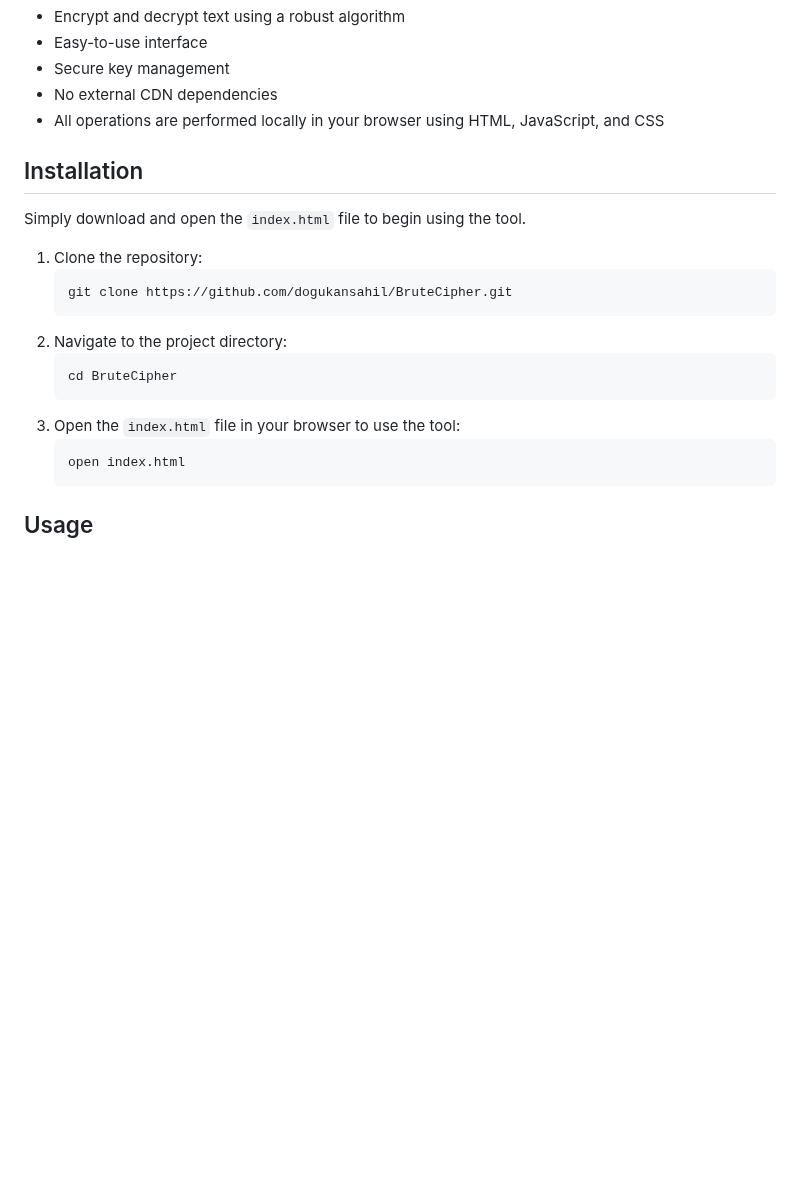
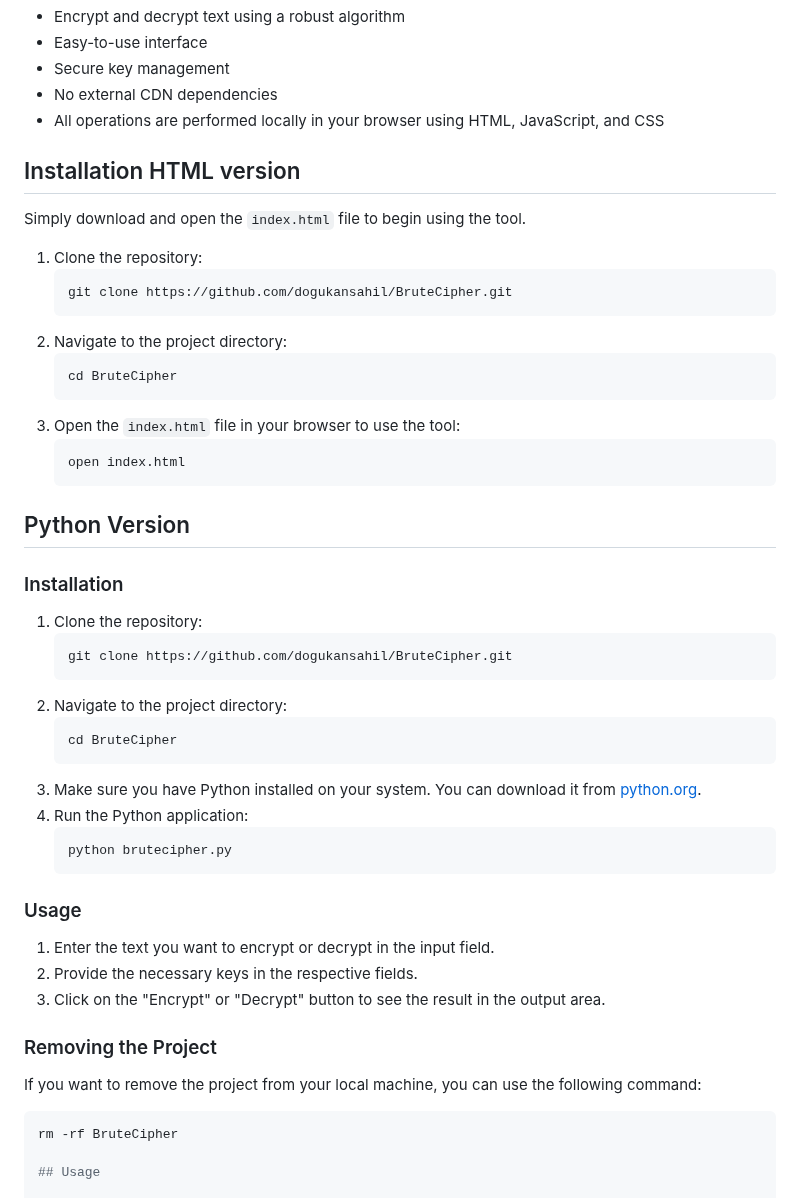
Before and after one commit to dogukansahil/AdvancedBruteCipher, a Markdown page: README.md, the part around the change. Rendered like a GitHub page; blank space fills up the shorter version.

````diff
--- a/README.md
+++ b/README.md
@@ -15,7 +15,7 @@ Welcome to BruteCipher, a simple and secure encryption tool inspired by historic
 - No external CDN dependencies
 - All operations are performed locally in your browser using HTML, JavaScript, and CSS
 
-## Installation
+## Installation HTML version
 
 Simply download and open the `index.html` file to begin using the tool.
 
@@ -31,6 +31,35 @@ Simply download and open the `index.html` file to begin using the tool.
     ```bash
     open index.html
     ```
+## Python Version
+
+### Installation
+
+1. Clone the repository:
+    ```sh
+    git clone https://github.com/dogukansahil/BruteCipher.git
+    ```
+2. Navigate to the project directory:
+    ```sh
+    cd BruteCipher
+    ```
+3. Make sure you have Python installed on your system. You can download it from [python.org](https://www.python.org/).
+4. Run the Python application:
+    ```sh
+    python brutecipher.py
+    ```
+
+### Usage
+
+1. Enter the text you want to encrypt or decrypt in the input field.
+2. Provide the necessary keys in the respective fields.
+3. Click on the "Encrypt" or "Decrypt" button to see the result in the output area.
+
+### Removing the Project
+
+If you want to remove the project from your local machine, you can use the following command:
+```sh
+rm -rf BruteCipher
 
 ## Usage
 
````
